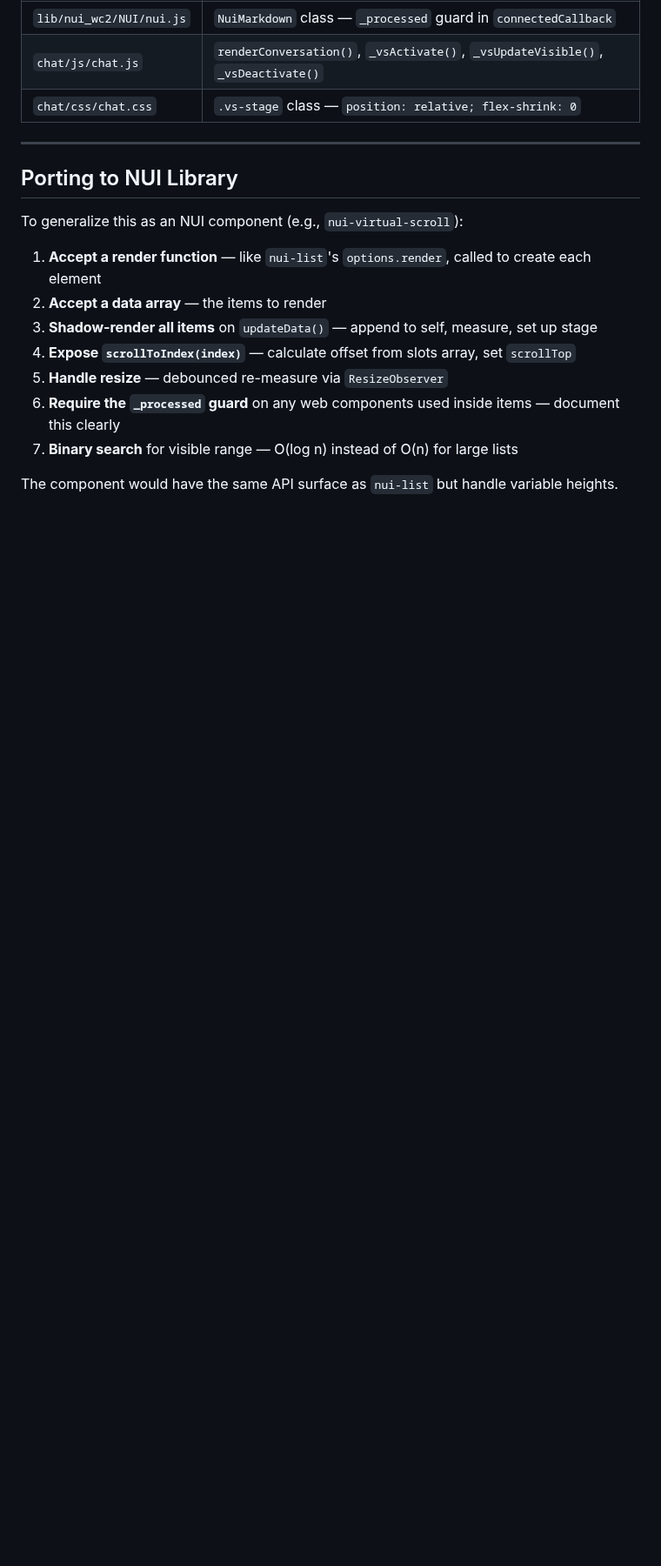
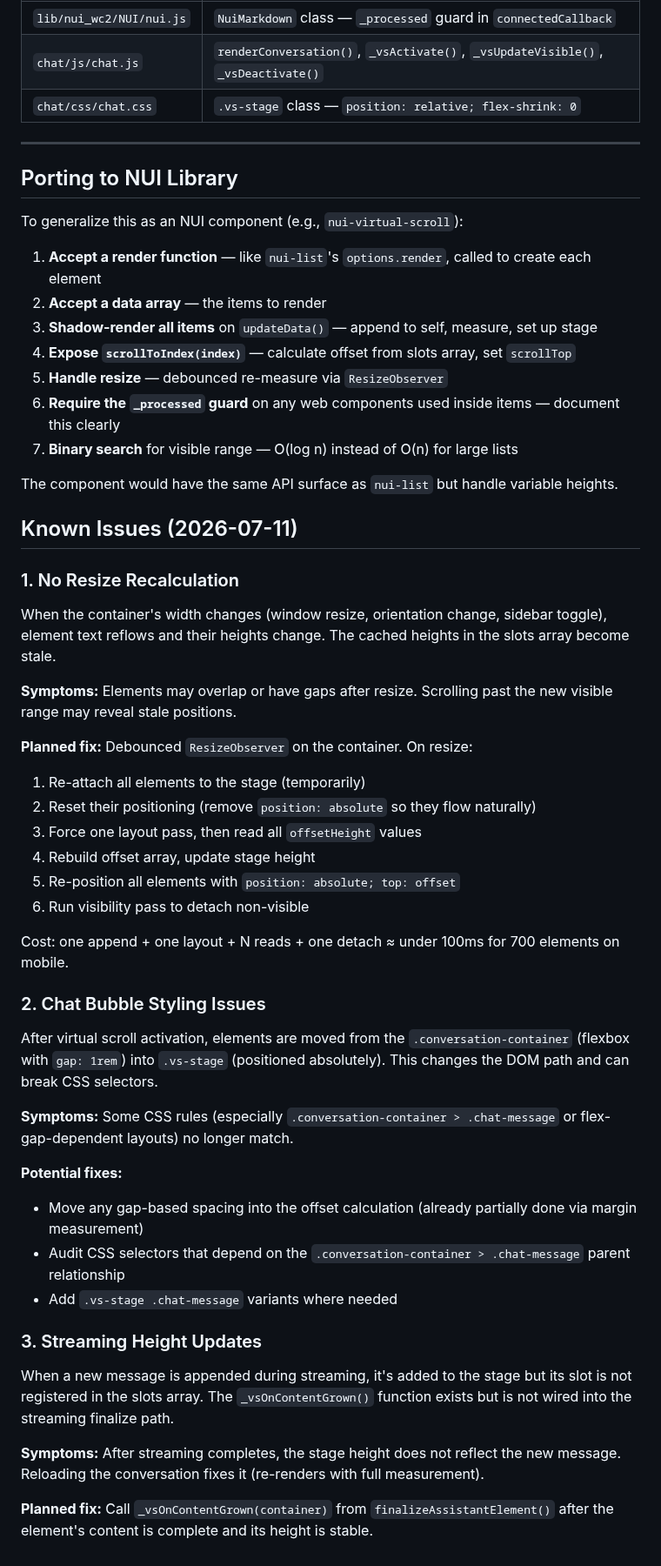
Before and after one commit to herrbasan/LLM-Gateway-Chat, a Markdown page: docs/virtual-scroll-technique.md, the part around the change. Shown at 87% size. Drawn GitHub-style; blank space fills up the shorter version.

Commit message:
docs: add known issues to virtual scroll technique doc
- No resize recalculation (elements reflow on width change)
- Chat bubble styling issues (DOM path changed after activation)
- Streaming height updates (new message slots not registered)

```diff
--- a/docs/virtual-scroll-technique.md
+++ b/docs/virtual-scroll-technique.md
@@ -216,3 +216,41 @@ To generalize this as an NUI component (e.g., `nui-virtual-scroll`):
 7. **Binary search** for visible range — O(log n) instead of O(n) for large lists
 
 The component would have the same API surface as `nui-list` but handle variable heights.
+
+
+## Known Issues (2026-07-11)
+
+### 1. No Resize Recalculation
+
+When the container's width changes (window resize, orientation change, sidebar toggle), element text reflows and their heights change. The cached heights in the slots array become stale.
+
+**Symptoms:** Elements may overlap or have gaps after resize. Scrolling past the new visible range may reveal stale positions.
+
+**Planned fix:** Debounced `ResizeObserver` on the container. On resize:
+1. Re-attach all elements to the stage (temporarily)
+2. Reset their positioning (remove `position: absolute` so they flow naturally)
+3. Force one layout pass, then read all `offsetHeight` values
+4. Rebuild offset array, update stage height
+5. Re-position all elements with `position: absolute; top: offset`
+6. Run visibility pass to detach non-visible
+
+Cost: one append + one layout + N reads + one detach ≈ under 100ms for 700 elements on mobile.
+
+### 2. Chat Bubble Styling Issues
+
+After virtual scroll activation, elements are moved from the `.conversation-container` (flexbox with `gap: 1rem`) into `.vs-stage` (positioned absolutely). This changes the DOM path and can break CSS selectors.
+
+**Symptoms:** Some CSS rules (especially `.conversation-container > .chat-message` or flex-gap-dependent layouts) no longer match.
+
+**Potential fixes:**
+- Move any gap-based spacing into the offset calculation (already partially done via margin measurement)
+- Audit CSS selectors that depend on the `.conversation-container > .chat-message` parent relationship
+- Add `.vs-stage .chat-message` variants where needed
+
+### 3. Streaming Height Updates
+
+When a new message is appended during streaming, it's added to the stage but its slot is not registered in the slots array. The `_vsOnContentGrown()` function exists but is not wired into the streaming finalize path.
+
+**Symptoms:** After streaming completes, the stage height does not reflect the new message. Reloading the conversation fixes it (re-renders with full measurement).
+
+**Planned fix:** Call `_vsOnContentGrown(container)` from `finalizeAssistantElement()` after the element's content is complete and its height is stable.
```
